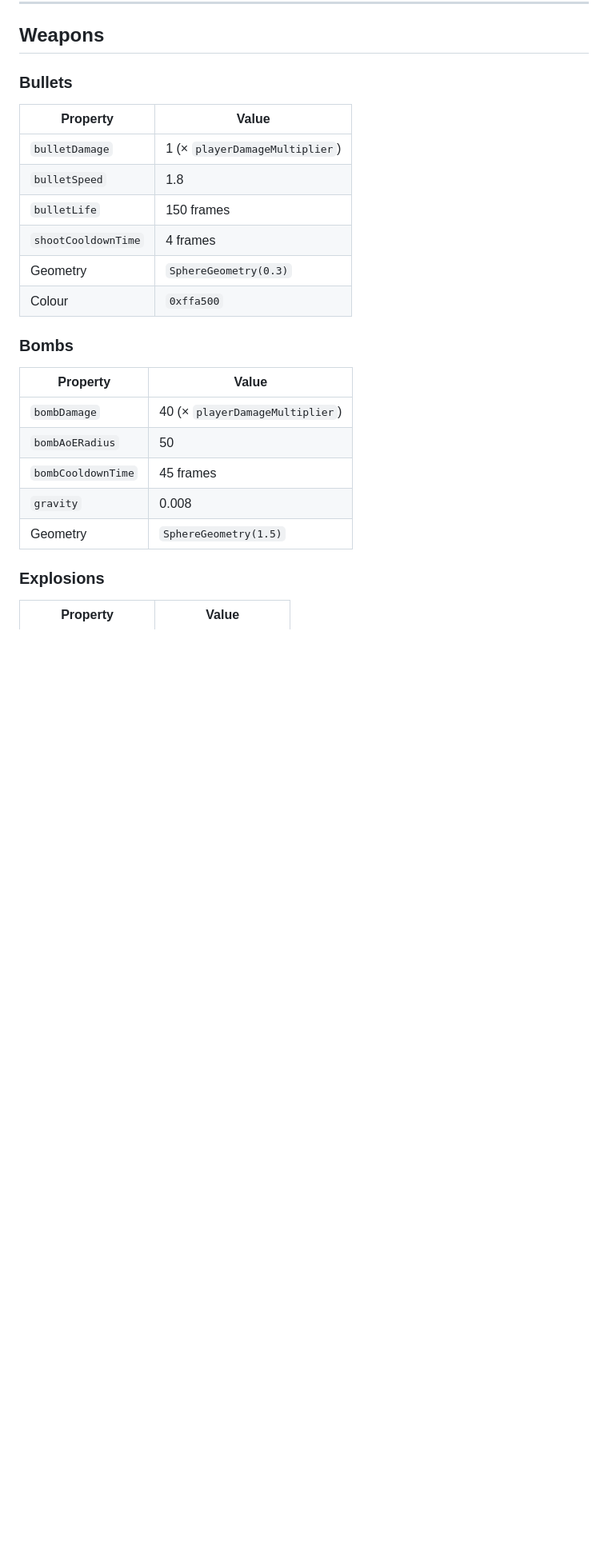
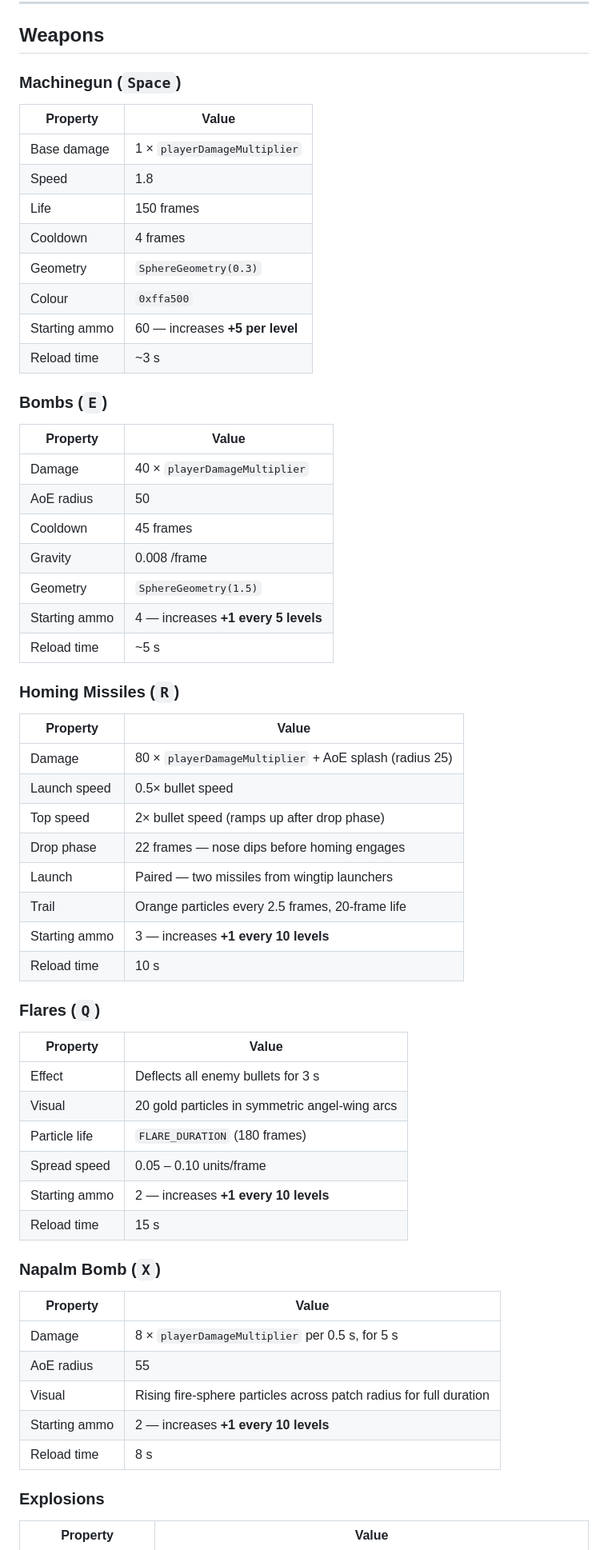
Before and after one commit to szefo94/VibePilot, a Markdown page: README.md, the part around one of its changes. Shown at 80% size. GitHub-like rendering; blank space fills up the shorter version.

```diff
--- a/README.md
+++ b/README.md
@@ -156,26 +164,64 @@ Two particle trails rendered as `THREE.Points` with `vertexColors`, one per wing
 
 ## Weapons
 
-### Bullets
+### Machinegun (`Space`)
 
 | Property | Value |
 |---|---|
-| `bulletDamage` | 1 (× `playerDamageMultiplier`) |
-| `bulletSpeed` | 1.8 |
-| `bulletLife` | 150 frames |
-| `shootCooldownTime` | 4 frames |
+| Base damage | 1 × `playerDamageMultiplier` |
+| Speed | 1.8 |
+| Life | 150 frames |
+| Cooldown | 4 frames |
 | Geometry | `SphereGeometry(0.3)` |
 | Colour | `0xffa500` |
+| Starting ammo | 60 — increases **+5 per level** |
+| Reload time | ~3 s |
 
-### Bombs
+### Bombs (`E`)
 
 | Property | Value |
 |---|---|
-| `bombDamage` | 40 (× `playerDamageMultiplier`) |
-| `bombAoERadius` | 50 |
-| `bombCooldownTime` | 45 frames |
-| `gravity` | 0.008 |
+| Damage | 40 × `playerDamageMultiplier` |
+| AoE radius | 50 |
+| Cooldown | 45 frames |
+| Gravity | 0.008 /frame |
 | Geometry | `SphereGeometry(1.5)` |
+| Starting ammo | 4 — increases **+1 every 5 levels** |
+| Reload time | ~5 s |
+
+### Homing Missiles (`R`)
+
+| Property | Value |
+|---|---|
+| Damage | 80 × `playerDamageMultiplier` + AoE splash (radius 25) |
+| Launch speed | 0.5× bullet speed |
+| Top speed | 2× bullet speed (ramps up after drop phase) |
+| Drop phase | 22 frames — nose dips before homing engages |
+| Launch | Paired — two missiles from wingtip launchers |
+| Trail | Orange particles every 2.5 frames, 20-frame life |
+| Starting ammo | 3 — increases **+1 every 10 levels** |
+| Reload time | 10 s |
+
+### Flares (`Q`)
+
+| Property | Value |
+|---|---|
+| Effect | Deflects all enemy bullets for 3 s |
+| Visual | 20 gold particles in symmetric angel-wing arcs |
+| Particle life | `FLARE_DURATION` (180 frames) |
+| Spread speed | 0.05 – 0.10 units/frame |
+| Starting ammo | 2 — increases **+1 every 10 levels** |
+| Reload time | 15 s |
+
+### Napalm Bomb (`X`)
+
+| Property | Value |
+|---|---|
+| Damage | 8 × `playerDamageMultiplier` per 0.5 s, for 5 s |
+| AoE radius | 55 |
+| Visual | Rising fire-sphere particles across patch radius for full duration |
+| Starting ammo | 2 — increases **+1 every 10 levels** |
+| Reload time | 8 s |
 
 ### Explosions
 
```
Also changed, not shown: other parts of README.md (+143 -104 lines).
